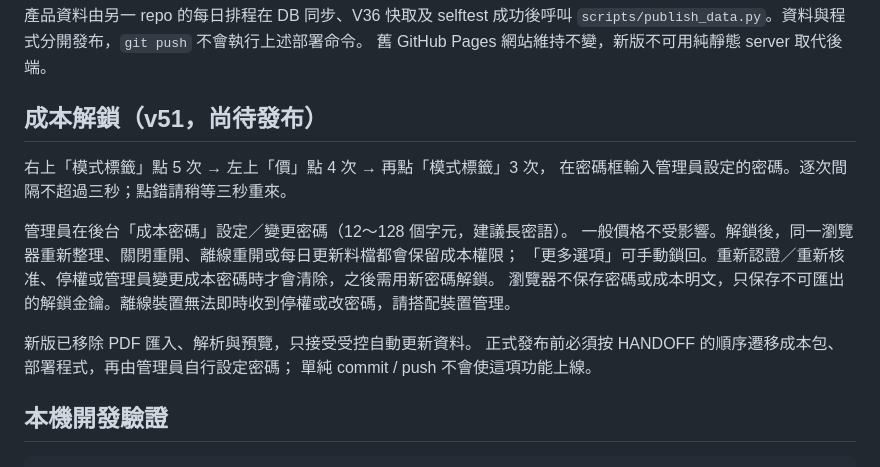
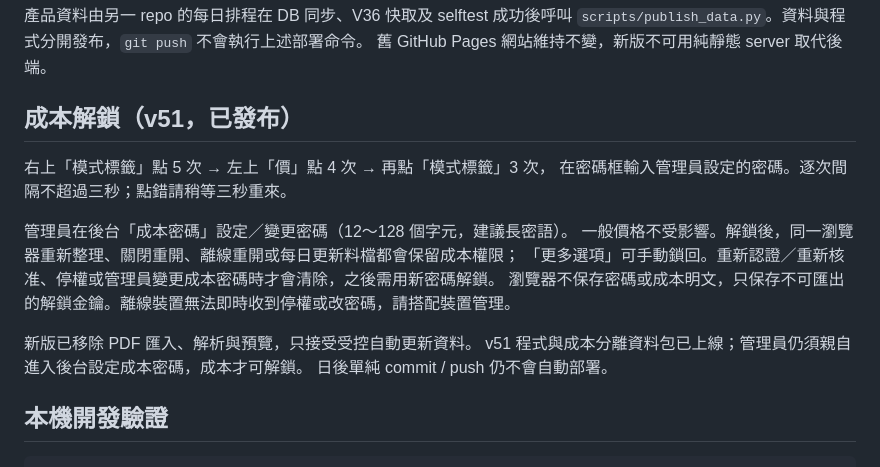
Before and after one commit to kuperss/local-price-pwa, a Markdown page: README.md, the part around the change. GitHub-like rendering.

```diff
--- a/README.md
+++ b/README.md
@@ -33,7 +33,7 @@ npm run deploy
 `scripts/publish_data.py`。資料與程式分開發布，`git push` 不會執行上述部署命令。
 舊 GitHub Pages 網站維持不變，新版不可用純靜態 server 取代後端。
 
-## 成本解鎖（v51，尚待發布）
+## 成本解鎖（v51，已發布）
 
 右上「模式標籤」點 5 次 → 左上「價」點 4 次 → 再點「模式標籤」3 次，
 在密碼框輸入管理員設定的密碼。逐次間隔不超過三秒；點錯請稍等三秒重來。
@@ -44,8 +44,8 @@ npm run deploy
 瀏覽器不保存密碼或成本明文，只保存不可匯出的解鎖金鑰。離線裝置無法即時收到停權或改密碼，請搭配裝置管理。
 
 新版已移除 PDF 匯入、解析與預覽，只接受受控自動更新資料。
-正式發布前必須按 HANDOFF 的順序遷移成本包、部署程式，再由管理員自行設定密碼；
-單純 commit / push 不會使這項功能上線。
+v51 程式與成本分離資料包已上線；管理員仍須親自進入後台設定成本密碼，成本才可解鎖。
+日後單純 commit / push 仍不會自動部署。
 
 ## 本機開發驗證
 
```
Also changed, not shown: HANDOFF.md (+12 -4 lines).
